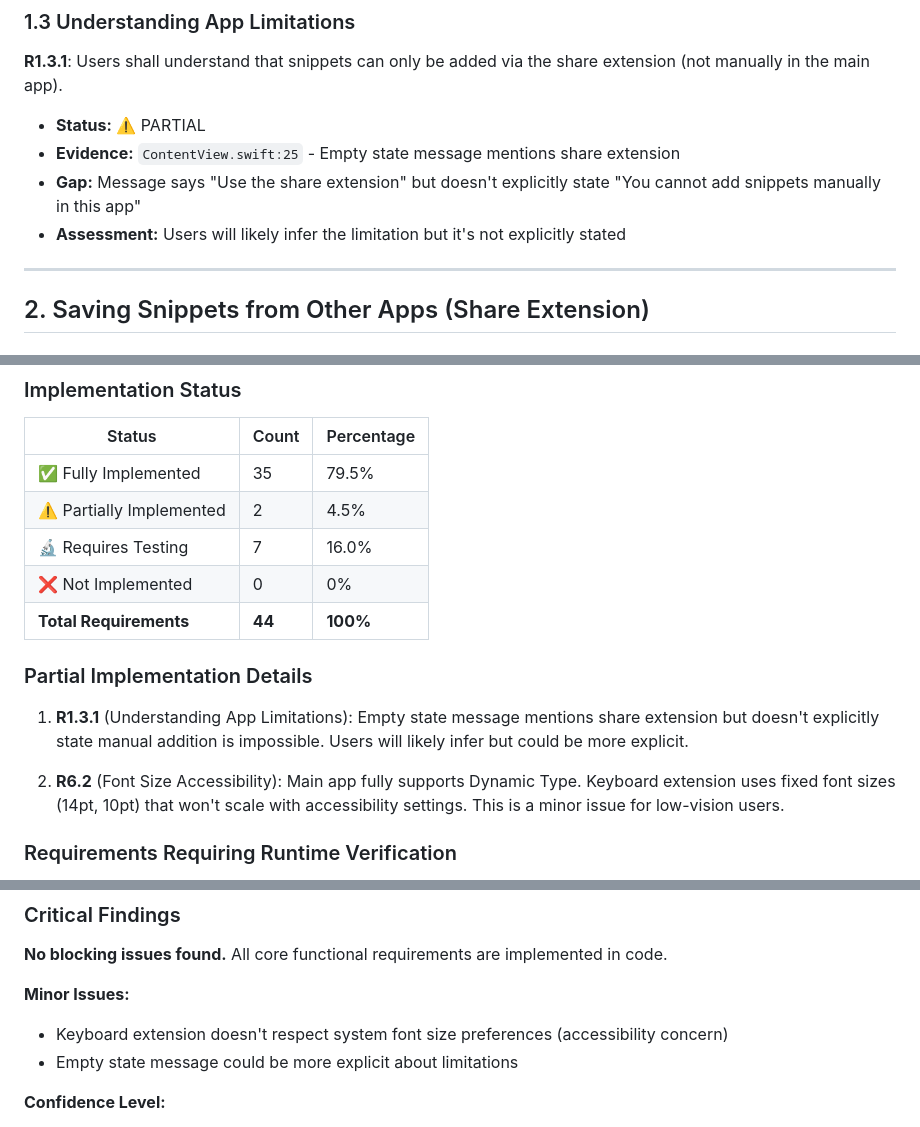
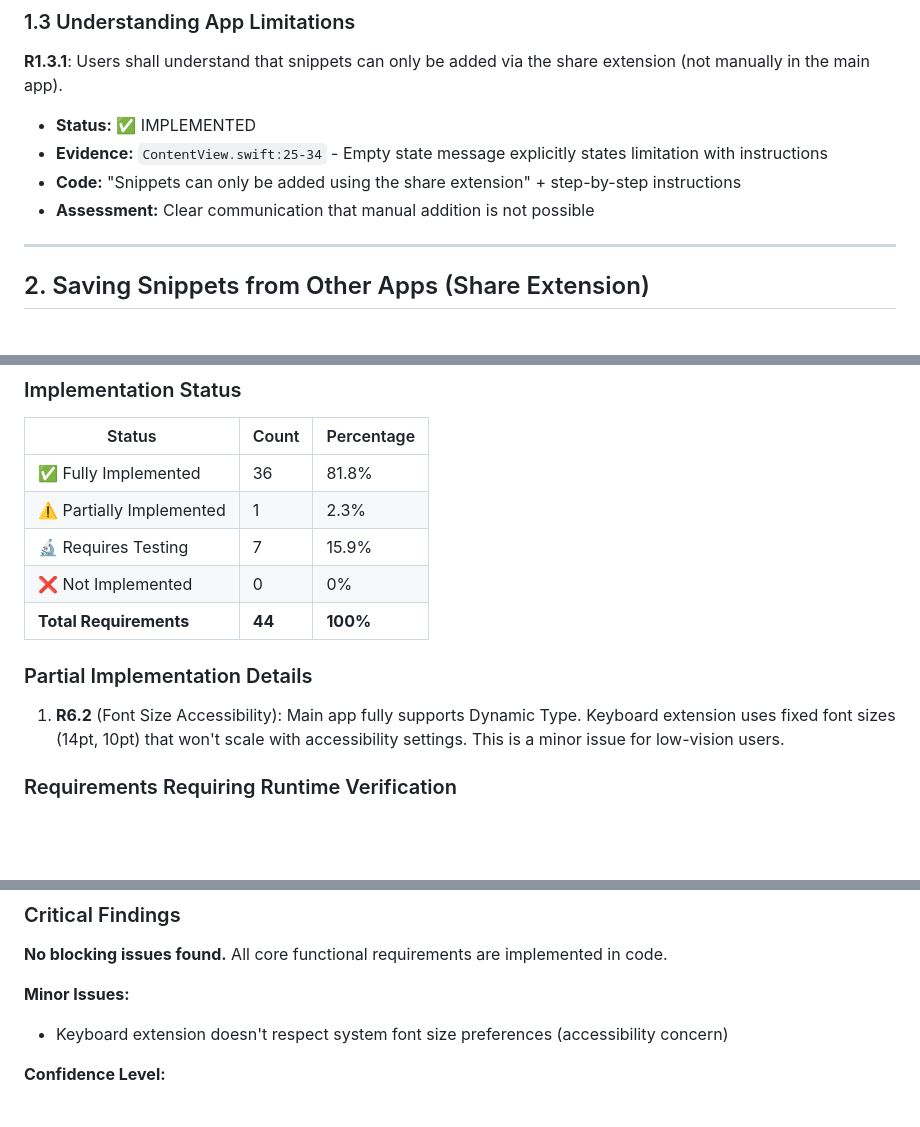
Before and after one commit to scottopell/mono, a Markdown page: SnippetManager/VALIDATION.md, 3 parts joined by grey strips. GitHub-like rendering; blank space fills up the shorter version.

Commit message:
Update validation report: R1.3.1 now fully implemented
- Empty state message issue has been resolved
- Update statistics: 36 fully implemented (81.8%), 1 partial (2.3%)
- Remove R1.3.1 from partial implementations list
- Remove empty state from minor issues and medium priority items

```diff
--- a/SnippetManager/VALIDATION.md
+++ b/SnippetManager/VALIDATION.md
@@ -66,10 +66,10 @@
 
 **R1.3.1**: Users shall understand that snippets can only be added via the share extension (not manually in the main app).
 
-- **Status:** ⚠️ PARTIAL
-- **Evidence:** `ContentView.swift:25` - Empty state message mentions share extension
-- **Gap:** Message says "Use the share extension" but doesn't explicitly state "You cannot add snippets manually in this app"
-- **Assessment:** Users will likely infer the limitation but it's not explicitly stated
+- **Status:** ✅ IMPLEMENTED
+- **Evidence:** `ContentView.swift:25-34` - Empty state message explicitly states limitation with instructions
+- **Code:** "Snippets can only be added using the share extension" + step-by-step instructions
+- **Assessment:** Clear communication that manual addition is not possible
 
 ---
 
@@ -369,17 +369,15 @@
 
 | Status | Count | Percentage |
 |--------|-------|------------|
-| ✅ Fully Implemented | 35 | 79.5% |
-| ⚠️ Partially Implemented | 2 | 4.5% |
-| 🔬 Requires Testing | 7 | 16.0% |
+| ✅ Fully Implemented | 36 | 81.8% |
+| ⚠️ Partially Implemented | 1 | 2.3% |
+| 🔬 Requires Testing | 7 | 15.9% |
 | ❌ Not Implemented | 0 | 0% |
 | **Total Requirements** | **44** | **100%** |
 
 ### Partial Implementation Details
 
-1. **R1.3.1** (Understanding App Limitations): Empty state message mentions share extension but doesn't explicitly state manual addition is impossible. Users will likely infer but could be more explicit.
-
-2. **R6.2** (Font Size Accessibility): Main app fully supports Dynamic Type. Keyboard extension uses fixed font sizes (14pt, 10pt) that won't scale with accessibility settings. This is a minor issue for low-vision users.
+1. **R6.2** (Font Size Accessibility): Main app fully supports Dynamic Type. Keyboard extension uses fixed font sizes (14pt, 10pt) that won't scale with accessibility settings. This is a minor issue for low-vision users.
 
 ### Requirements Requiring Runtime Verification
 
@@ -396,7 +394,6 @@ The following requirements are correctly implemented in code but cannot be verif
 
 **Minor Issues:**
 - Keyboard extension doesn't respect system font size preferences (accessibility concern)
-- Empty state message could be more explicit about limitations
 
 **Confidence Level:**
 - **Code Quality**: High - Clean SwiftUI implementation following iOS best practices
```
Also changed, not shown: other parts of SnippetManager/VALIDATION.md (+0 -1 lines).
